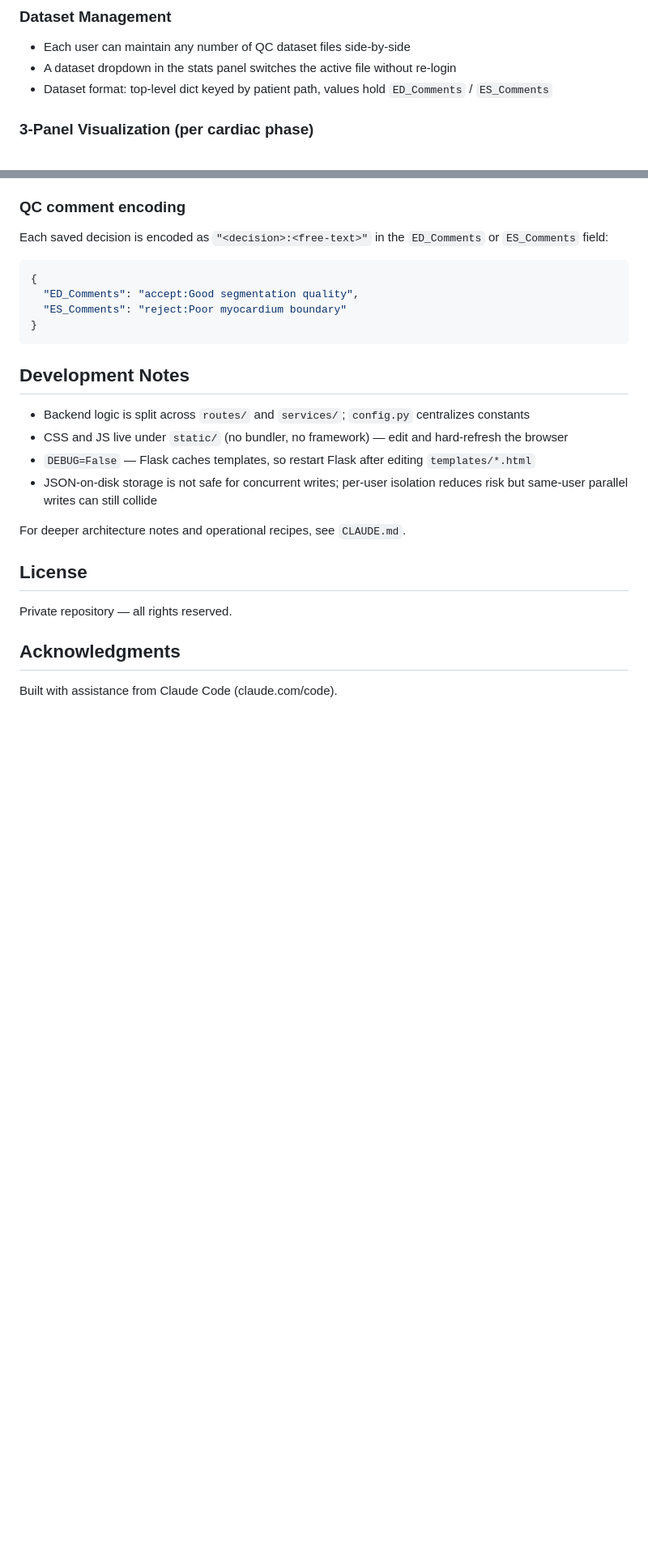
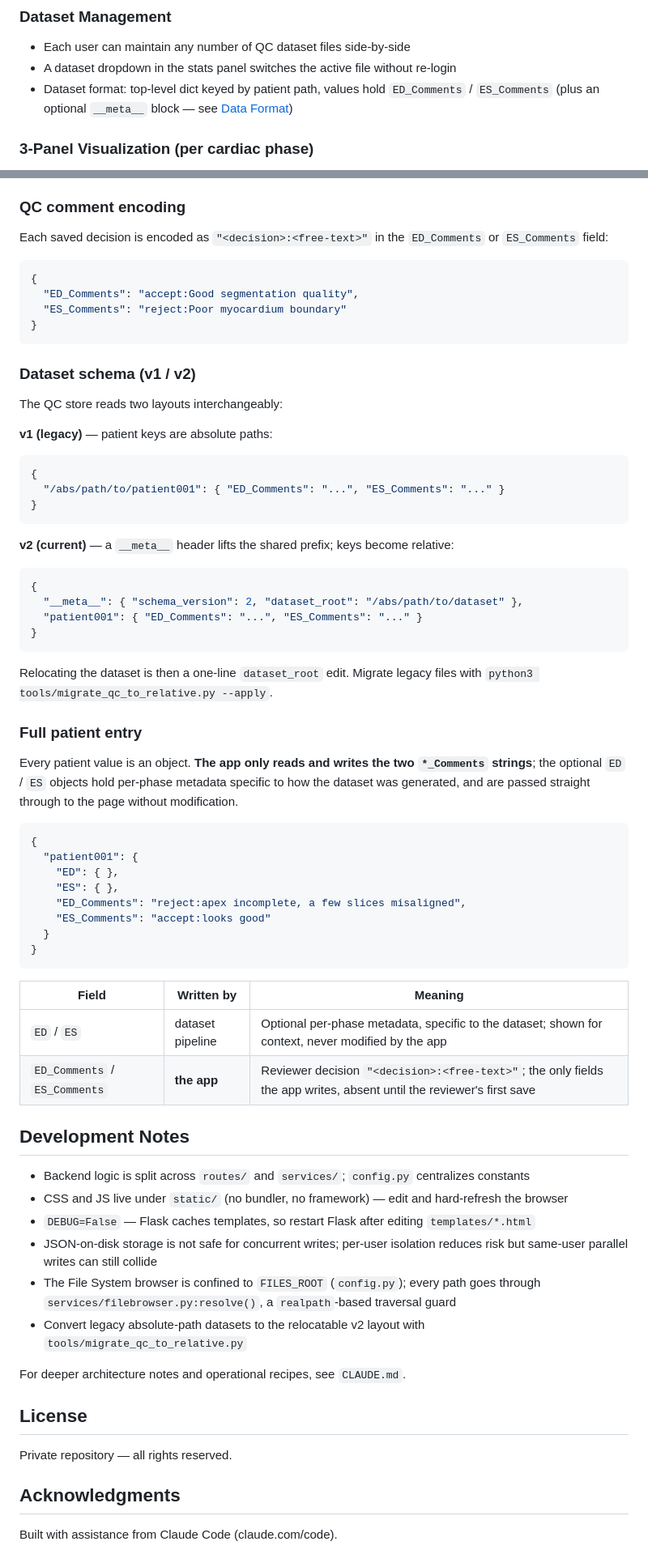
Before and after one commit to maxmo2009/HCMQC_BS, a Markdown page: README.md, 2 parts joined by grey strips. Shown at 81% size. Drawn GitHub-style; blank space fills up the shorter version.

````diff
--- a/README.md
+++ b/README.md
@@ -14,7 +14,7 @@ A multi-user web application for reviewing cardiac MRI (CMR) segmentation result
 ### Dataset Management
 - Each user can maintain any number of QC dataset files side-by-side
 - A dataset dropdown in the stats panel switches the active file without re-login
-- Dataset format: top-level dict keyed by patient path, values hold `ED_Comments` / `ES_Comments`
+- Dataset format: top-level dict keyed by patient path, values hold `ED_Comments` / `ES_Comments` (plus an optional `__meta__` block — see [Data Format](#data-format))
 
 ### 3-Panel Visualization (per cardiac phase)
 - **Left panel** — MRI slices with optional color-coded segmentation overlay (zoom + transparency sliders)
@@ -171,12 +211,52 @@ Each saved decision is encoded as `"<decision>:<free-text>"` in the `ED_Comments
 }
 ```
 
+### Dataset schema (v1 / v2)
+The QC store reads two layouts interchangeably:
+
+**v1 (legacy)** — patient keys are absolute paths:
+```json
+{
+  "/abs/path/to/patient001": { "ED_Comments": "...", "ES_Comments": "..." }
+}
+```
+
+**v2 (current)** — a `__meta__` header lifts the shared prefix; keys become relative:
+```json
+{
+  "__meta__": { "schema_version": 2, "dataset_root": "/abs/path/to/dataset" },
+  "patient001": { "ED_Comments": "...", "ES_Comments": "..." }
+}
+```
+Relocating the dataset is then a one-line `dataset_root` edit. Migrate legacy files with `python3 tools/migrate_qc_to_relative.py --apply`.
+
+### Full patient entry
+Every patient value is an object. **The app only reads and writes the two `*_Comments` strings**; the optional `ED` / `ES` objects hold per-phase metadata specific to how the dataset was generated, and are passed straight through to the page without modification.
+
+```json
+{
+  "patient001": {
+    "ED": { },
+    "ES": { },
+    "ED_Comments": "reject:apex incomplete, a few slices misaligned",
+    "ES_Comments": "accept:looks good"
+  }
+}
+```
+
+| Field | Written by | Meaning |
+|---|---|---|
+| `ED` / `ES` | dataset pipeline | Optional per-phase metadata, specific to the dataset; shown for context, never modified by the app |
+| `ED_Comments` / `ES_Comments` | **the app** | Reviewer decision `"<decision>:<free-text>"`; the only fields the app writes, absent until the reviewer's first save |
+
 ## Development Notes
 
 - Backend logic is split across `routes/` and `services/`; `config.py` centralizes constants
 - CSS and JS live under `static/` (no bundler, no framework) — edit and hard-refresh the browser
 - `DEBUG=False` — Flask caches templates, so restart Flask after editing `templates/*.html`
 - JSON-on-disk storage is not safe for concurrent writes; per-user isolation reduces risk but same-user parallel writes can still collide
+- The File System browser is confined to `FILES_ROOT` (`config.py`); every path goes through `services/filebrowser.py:resolve()`, a `realpath`-based traversal guard
+- Convert legacy absolute-path datasets to the relocatable v2 layout with `tools/migrate_qc_to_relative.py`
 
 For deeper architecture notes and operational recipes, see `CLAUDE.md`.
 
````
Also changed, not shown: other parts of README.md (+51 -11 lines).
